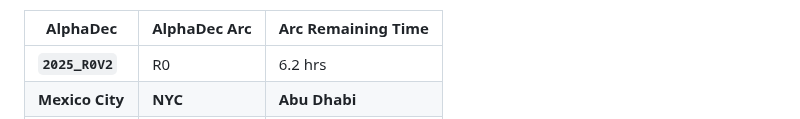
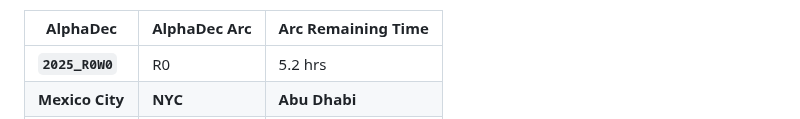
Before and after one commit to firasd/alphadec, a Markdown page: README.md, the part around one of its changes. GitHub-like rendering.

Commit message:
Update clock in README

```diff
--- a/README.md
+++ b/README.md
@@ -20,5 +20,5 @@ Current time snapshot (automatically updated; may be around 1 hour behind):
 
 | AlphaDec | AlphaDec Arc | Arc Remaining Time |
 |----------|---------------|--------------------|
-| **`2025_R0V2`** | R0 | 6.2 hrs|
+| **`2025_R0W0`** | R0 | 5.2 hrs|
 |  **Mexico City** |  **NYC** |  **Abu Dhabi** |
```
Also changed, not shown: other parts of README.md (+3 -3 lines).
